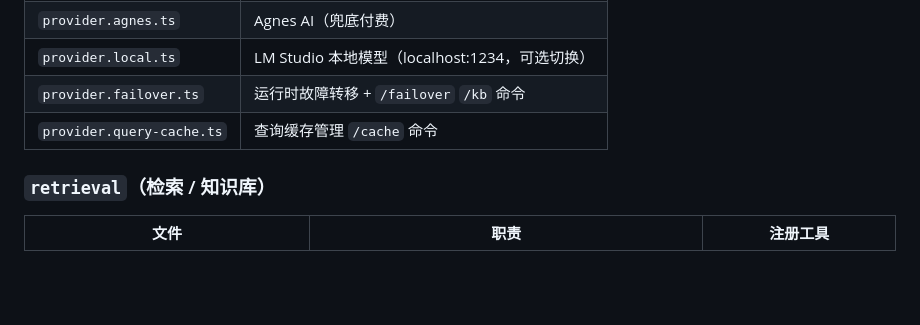
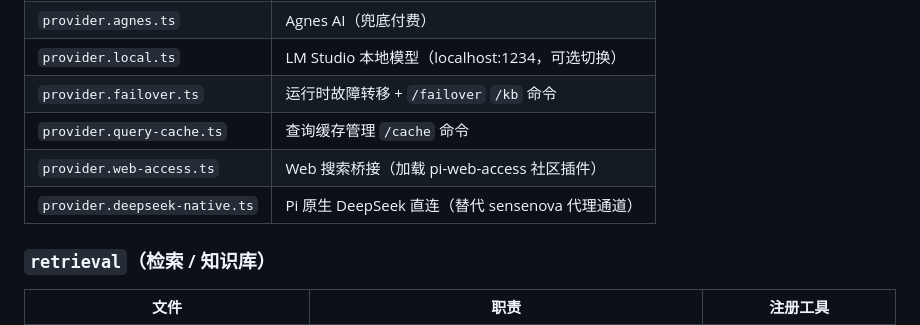
Before and after one commit to GaussAA/medical-agentic-rag, a Markdown page: .pi/extensions/README.md, the part around the change. Rendered like a GitHub page; blank space fills up the shorter version.

Commit message:
docs: 更新扩展 README 新增 web-access 和 deepseek-native

```diff
--- a/.pi/extensions/README.md
+++ b/.pi/extensions/README.md
@@ -20,6 +20,8 @@
 | `provider.local.ts` | LM Studio 本地模型（localhost:1234，可选切换） |
 | `provider.failover.ts` | 运行时故障转移 + `/failover` `/kb` 命令 |
 | `provider.query-cache.ts` | 查询缓存管理 `/cache` 命令 |
+| `provider.web-access.ts` | Web 搜索桥接（加载 pi-web-access 社区插件） |
+| `provider.deepseek-native.ts` | Pi 原生 DeepSeek 直连（替代 sensenova 代理通道） |
 
 ### `retrieval`（检索 / 知识库）
 
```
